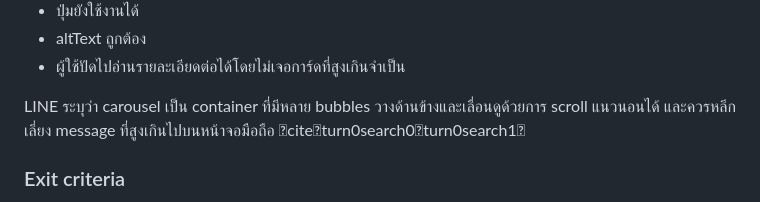
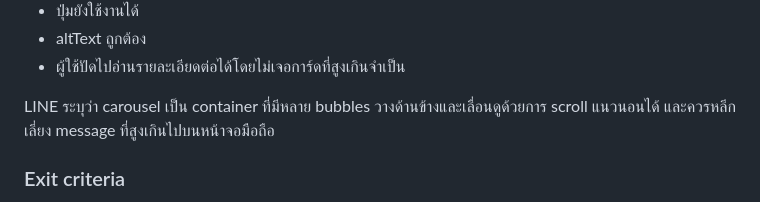
Before and after one commit to aodxx/SkyAudio-Alert, a Markdown page: docs/V1_5_VISUAL_UX_BLUEPRINT.md, the part around the change. Drawn GitHub-style.

Commit message:
docs: keep repository blueprint free of external citation markup

```diff
--- a/docs/V1_5_VISUAL_UX_BLUEPRINT.md
+++ b/docs/V1_5_VISUAL_UX_BLUEPRINT.md
@@ -540,7 +540,7 @@ altText ต้องเป็น flood-first เช่น:
 - altText ถูกต้อง
 - ผู้ใช้ปัดไปอ่านรายละเอียดต่อได้โดยไม่เจอการ์ดที่สูงเกินจำเป็น
 
-LINE ระบุว่า carousel เป็น container ที่มีหลาย bubbles วางด้านข้างและเลื่อนดูด้วยการ scroll แนวนอนได้ และควรหลีกเลี่ยง message ที่สูงเกินไปบนหน้าจอมือถือ citeturn0search0turn0search1
+LINE ระบุว่า carousel เป็น container ที่มีหลาย bubbles วางด้านข้างและเลื่อนดูด้วยการ scroll แนวนอนได้ และควรหลีกเลี่ยง message ที่สูงเกินไปบนหน้าจอมือถือ
 
 ### Exit criteria
 
```
